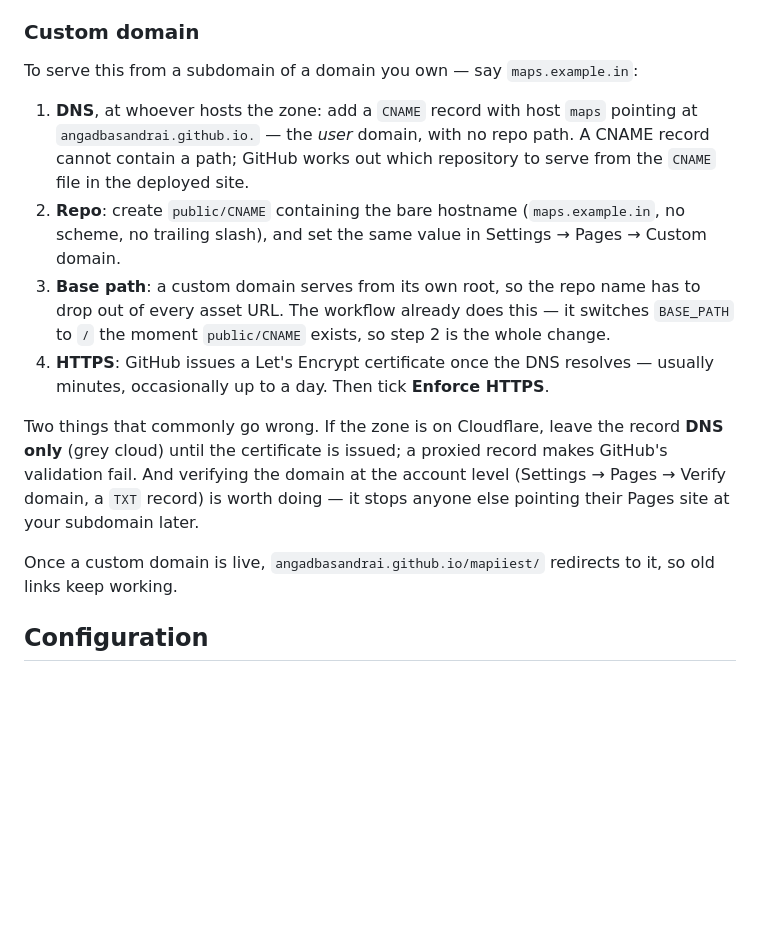
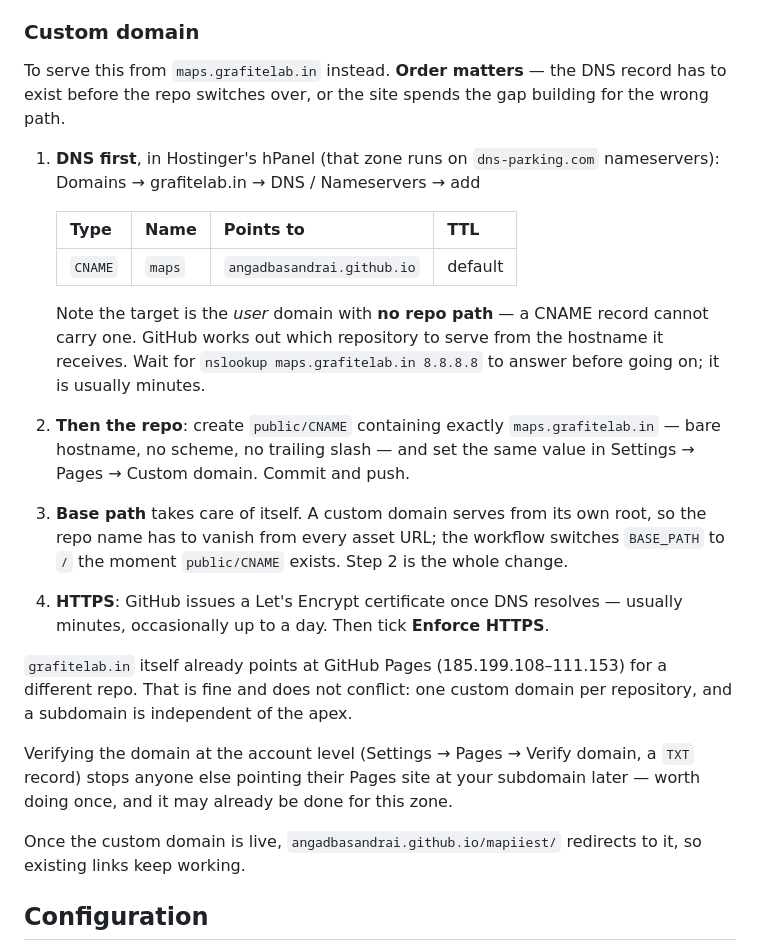
Before and after one commit to AngadBasandrai/mapiiest, a Markdown page: README.md, the part around the change. Drawn GitHub-style; blank space fills up the shorter version.

Commit message:
docs: the custom-domain steps, with the actual DNS host and order of operations
Co-Authored-By: Claude Opus 5 <noreply@anthropic.com>

```diff
--- a/README.md
+++ b/README.md
@@ -227,30 +227,44 @@ Nothing depends on them.
 
 ### Custom domain
 
-To serve this from a subdomain of a domain you own — say `maps.example.in`:
+To serve this from `maps.grafitelab.in` instead. **Order matters** — the DNS
+record has to exist before the repo switches over, or the site spends the gap
+building for the wrong path.
 
-1. **DNS**, at whoever hosts the zone: add a `CNAME` record with host `maps`
-   pointing at `angadbasandrai.github.io.` — the *user* domain, with no repo
-   path. A CNAME record cannot contain a path; GitHub works out which
-   repository to serve from the `CNAME` file in the deployed site.
-2. **Repo**: create `public/CNAME` containing the bare hostname
-   (`maps.example.in`, no scheme, no trailing slash), and set the same value in
-   Settings → Pages → Custom domain.
-3. **Base path**: a custom domain serves from its own root, so the repo name has
-   to drop out of every asset URL. The workflow already does this — it switches
-   `BASE_PATH` to `/` the moment `public/CNAME` exists, so step 2 is the whole
+1. **DNS first**, in Hostinger's hPanel (that zone runs on `dns-parking.com`
+   nameservers): Domains → grafitelab.in → DNS / Nameservers → add
+
+   | Type | Name | Points to | TTL |
+   | --- | --- | --- | --- |
+   | `CNAME` | `maps` | `angadbasandrai.github.io` | default |
+
+   Note the target is the *user* domain with **no repo path** — a CNAME record
+   cannot carry one. GitHub works out which repository to serve from the
+   hostname it receives. Wait for `nslookup maps.grafitelab.in 8.8.8.8` to
+   answer before going on; it is usually minutes.
+
+2. **Then the repo**: create `public/CNAME` containing exactly
+   `maps.grafitelab.in` — bare hostname, no scheme, no trailing slash — and set
+   the same value in Settings → Pages → Custom domain. Commit and push.
+
+3. **Base path** takes care of itself. A custom domain serves from its own root,
+   so the repo name has to vanish from every asset URL; the workflow switches
+   `BASE_PATH` to `/` the moment `public/CNAME` exists. Step 2 is the whole
    change.
-4. **HTTPS**: GitHub issues a Let's Encrypt certificate once the DNS resolves —
+
+4. **HTTPS**: GitHub issues a Let's Encrypt certificate once DNS resolves —
    usually minutes, occasionally up to a day. Then tick **Enforce HTTPS**.
 
-Two things that commonly go wrong. If the zone is on Cloudflare, leave the
-record **DNS only** (grey cloud) until the certificate is issued; a proxied
-record makes GitHub's validation fail. And verifying the domain at the account
-level (Settings → Pages → Verify domain, a `TXT` record) is worth doing — it
-stops anyone else pointing their Pages site at your subdomain later.
+`grafitelab.in` itself already points at GitHub Pages (185.199.108–111.153) for
+a different repo. That is fine and does not conflict: one custom domain per
+repository, and a subdomain is independent of the apex.
 
-Once a custom domain is live, `angadbasandrai.github.io/mapiiest/` redirects to
-it, so old links keep working.
+Verifying the domain at the account level (Settings → Pages → Verify domain, a
+`TXT` record) stops anyone else pointing their Pages site at your subdomain
+later — worth doing once, and it may already be done for this zone.
+
+Once the custom domain is live, `angadbasandrai.github.io/mapiiest/` redirects
+to it, so existing links keep working.
 
 ## Configuration
 
```
